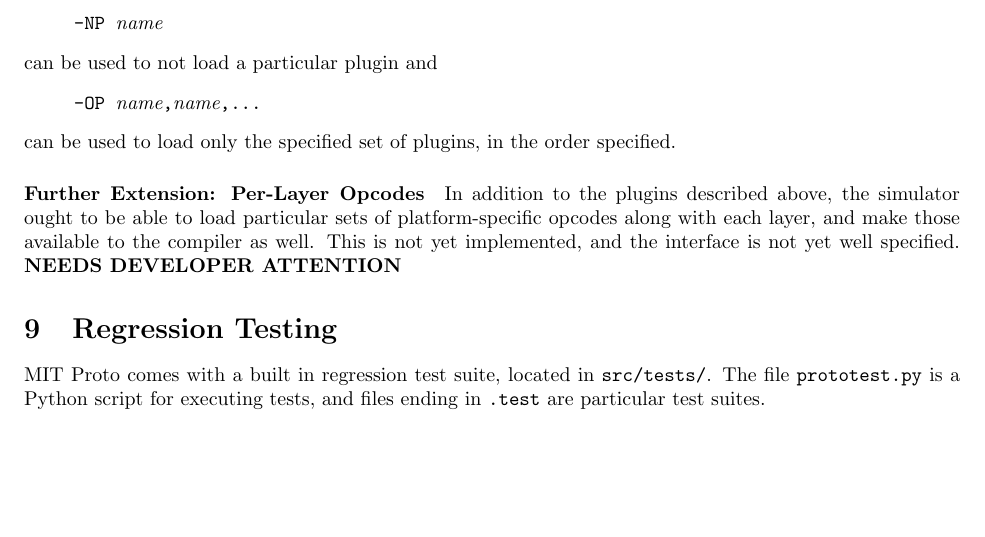
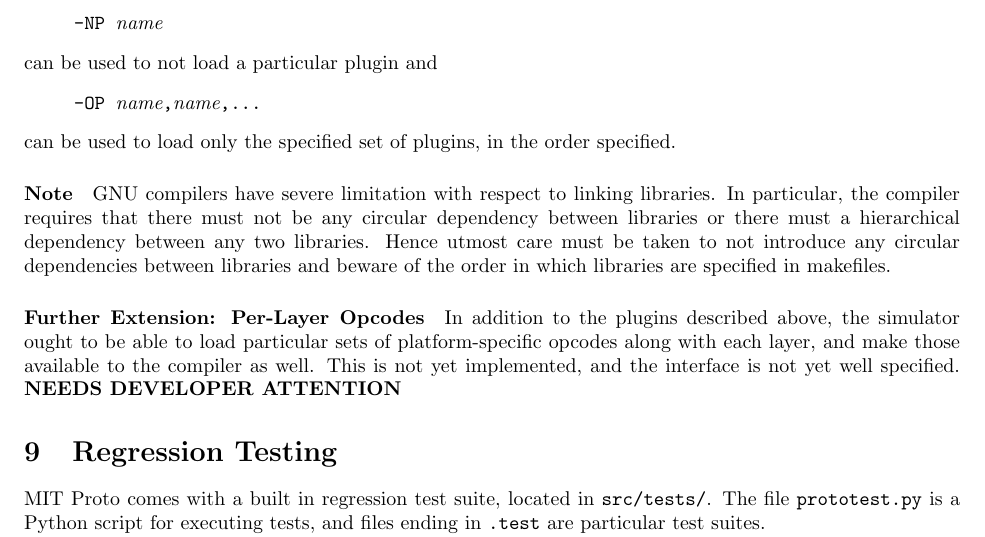
Before and after one commit to jakebeal/MIT-Proto, a LaTeX document (proto/man/src/devguide/devguide.tex): part of page 9 of 10, cut so that both start at the same text, the shorter picture padded with empty space. Compiled offline with pdfLaTeX.

Commit message:
added a note about library dependencies. Need to create PDF.
git-svn-id: file:///Users/jakebeal/projects/_fin/proto/svn/proto/trunk@124 4c76e1c1-4b85-4c65-98a1-c45dc8243d55

```diff
--- a/proto/man/src/devguide/devguide.tex
+++ b/proto/man/src/devguide/devguide.tex
@@ -517,6 +517,13 @@ argument \code{-NP {\it name}} can be used to not load a particular
 plugin and \code{-OP {\it name},{\it name},...} can be used to load
 only the specified set of plugins, in the order specified.
 
+\paragraph{Note}
+GNU compilers have severe limitation with respect to linking libraries.
+In particular, the compiler requires that there must not be any circular dependency
+between libraries or there must a hierarchical dependency between any two libraries.
+Hence utmost care must be taken to not introduce any circular dependencies between libraries
+and beware of the order in which libraries are specified in makefiles.
+
 \paragraph{Further Extension: Per-Layer Opcodes}
 
 In addition to the plugins described above, the simulator ought to be
```
